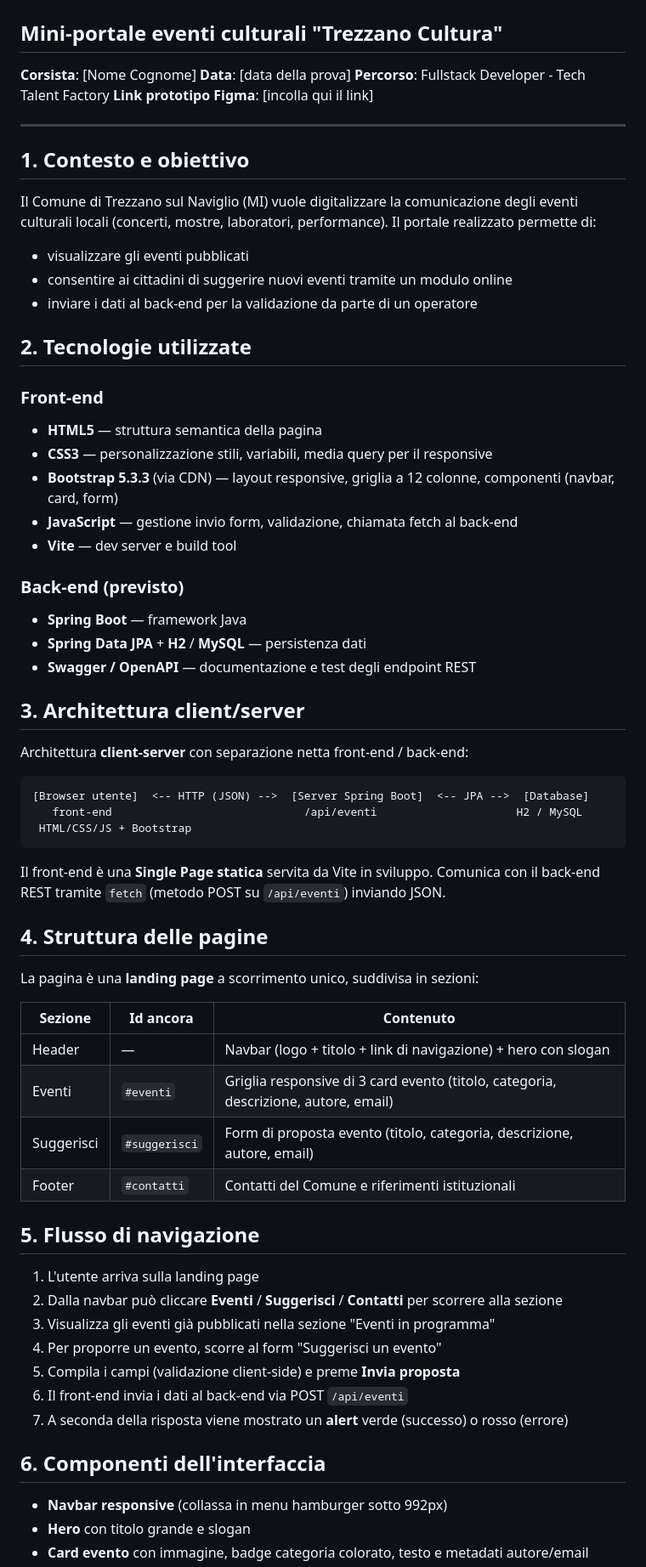
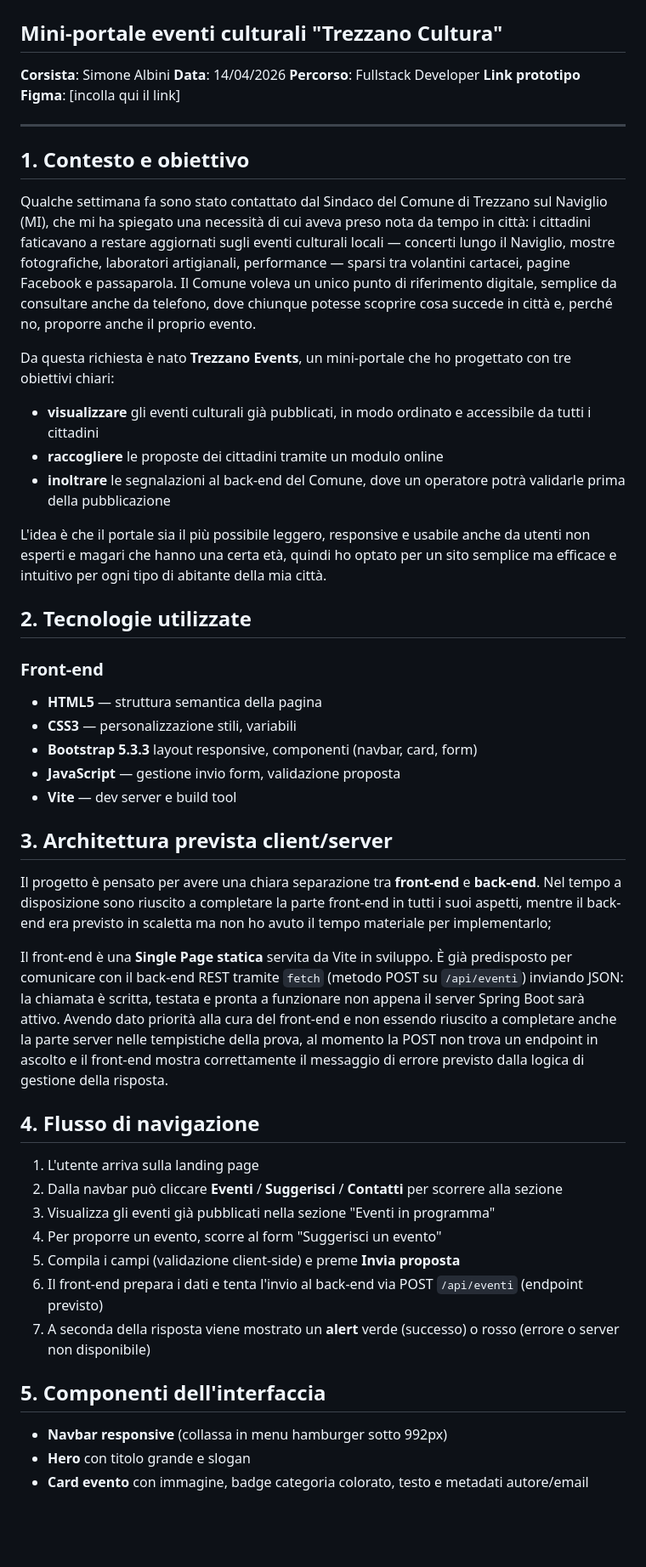
Before and after one commit to SimoAlbi28/sec-prova, a Markdown page: DOCUMENTO_TECNICO.md, the part around one of its changes. Shown at 85% size. Drawn GitHub-style; blank space fills up the shorter version.

Commit message:
feat doc tecnico

````diff
--- a/DOCUMENTO_TECNICO.md
+++ b/DOCUMENTO_TECNICO.md
@@ -1,64 +1,49 @@
 # Documento Tecnico
 ## Mini-portale eventi culturali "Trezzano Cultura"
 
-**Corsista**: [Nome Cognome]
-**Data**: [data della prova]
-**Percorso**: Fullstack Developer - Tech Talent Factory
+**Corsista**: Simone Albini
+**Data**: 14/04/2026
+**Percorso**: Fullstack Developer
 **Link prototipo Figma**: [incolla qui il link]
 
 ---
 
 ## 1. Contesto e obiettivo
-Il Comune di Trezzano sul Naviglio (MI) vuole digitalizzare la comunicazione degli eventi culturali locali (concerti, mostre, laboratori, performance). Il portale realizzato permette di:
-- visualizzare gli eventi pubblicati
-- consentire ai cittadini di suggerire nuovi eventi tramite un modulo online
-- inviare i dati al back-end per la validazione da parte di un operatore
+Qualche settimana fa sono stato contattato dal Sindaco del Comune di Trezzano sul Naviglio (MI), che mi ha spiegato una necessità di cui aveva preso nota da tempo in città: i cittadini faticavano a restare aggiornati sugli eventi culturali locali — concerti lungo il Naviglio, mostre fotografiche, laboratori artigianali, performance — sparsi tra volantini cartacei, pagine Facebook e passaparola.
+Il Comune voleva un unico punto di riferimento digitale, semplice da consultare anche da telefono, dove chiunque potesse scoprire cosa succede in città e, perché no, proporre anche il proprio evento.
+
+Da questa richiesta è nato **Trezzano Events**, un mini-portale che ho progettato con tre obiettivi chiari:
+- **visualizzare** gli eventi culturali già pubblicati, in modo ordinato e accessibile da tutti i cittadini
+- **raccogliere** le proposte dei cittadini tramite un modulo online
+- **inoltrare** le segnalazioni al back-end del Comune, dove un operatore potrà validarle prima della pubblicazione
+
+L'idea è che il portale sia il più possibile leggero, responsive e usabile anche da utenti non esperti e magari che hanno una certa età, quindi ho optato per un sito semplice ma efficace e intuitivo per ogni tipo di abitante della mia città.
 
 ## 2. Tecnologie utilizzate
 
 ### Front-end
 - **HTML5** — struttura semantica della pagina
-- **CSS3** — personalizzazione stili, variabili, media query per il responsive
-- **Bootstrap 5.3.3** (via CDN) — layout responsive, griglia a 12 colonne, componenti (navbar, card, form)
-- **JavaScript** — gestione invio form, validazione, chiamata fetch al back-end
+- **CSS3** — personalizzazione stili, variabili
+- **Bootstrap 5.3.3** layout responsive, componenti (navbar, card, form)
+- **JavaScript** — gestione invio form, validazione proposta
 - **Vite** — dev server e build tool
 
-### Back-end (previsto)
-- **Spring Boot** — framework Java
-- **Spring Data JPA** + **H2** / **MySQL** — persistenza dati
-- **Swagger / OpenAPI** — documentazione e test degli endpoint REST
+## 3. Architettura prevista client/server
+Il progetto è pensato per avere una chiara separazione tra **front-end** e **back-end**. Nel tempo a disposizione sono riuscito a completare la parte front-end in tutti i suoi aspetti, mentre il back-end era previsto in scaletta ma non ho avuto il tempo materiale per implementarlo;
 
-## 3. Architettura client/server
-Architettura **client-server** con separazione netta front-end / back-end:
 
-```
-[Browser utente]  <-- HTTP (JSON) -->  [Server Spring Boot]  <-- JPA -->  [Database]
-   front-end                             /api/eventi                     H2 / MySQL
- HTML/CSS/JS + Bootstrap
-```
+Il front-end è una **Single Page statica** servita da Vite in sviluppo. È già predisposto per comunicare con il back-end REST tramite `fetch` (metodo POST su `/api/eventi`) inviando JSON: la chiamata è scritta, testata e pronta a funzionare non appena il server Spring Boot sarà attivo. Avendo dato priorità alla cura del front-end e non essendo riuscito a completare anche la parte server nelle tempistiche della prova, al momento la POST non trova un endpoint in ascolto e il front-end mostra correttamente il messaggio di errore previsto dalla logica di gestione della risposta.
 
-Il front-end è una **Single Page statica** servita da Vite in sviluppo. Comunica con il back-end REST tramite `fetch` (metodo POST su `/api/eventi`) inviando JSON.
-
-## 4. Struttura delle pagine
-La pagina è una **landing page** a scorrimento unico, suddivisa in sezioni:
-
-| Sezione | Id ancora | Contenuto |
-|---------|-----------|-----------|
-| Header  | —        | Navbar (logo + titolo + link di navigazione) + hero con slogan |
-| Eventi  | `#eventi`| Griglia responsive di 3 card evento (titolo, categoria, descrizione, autore, email) |
-| Suggerisci | `#suggerisci` | Form di proposta evento (titolo, categoria, descrizione, autore, email) |
-| Footer  | `#contatti` | Contatti del Comune e riferimenti istituzionali |
-
-## 5. Flusso di navigazione
+## 4. Flusso di navigazione
 1. L'utente arriva sulla landing page
 2. Dalla navbar può cliccare **Eventi** / **Suggerisci** / **Contatti** per scorrere alla sezione
 3. Visualizza gli eventi già pubblicati nella sezione "Eventi in programma"
 4. Per proporre un evento, scorre al form "Suggerisci un evento"
 5. Compila i campi (validazione client-side) e preme **Invia proposta**
-6. Il front-end invia i dati al back-end via POST `/api/eventi`
-7. A seconda della risposta viene mostrato un **alert** verde (successo) o rosso (errore)
+6. Il front-end prepara i dati e tenta l'invio al back-end via POST `/api/eventi` (endpoint previsto)
+7. A seconda della risposta viene mostrato un **alert** verde (successo) o rosso (errore o server non disponibile)
 
-## 6. Componenti dell'interfaccia
+## 5. Componenti dell'interfaccia
 - **Navbar responsive** (collassa in menu hamburger sotto 992px)
 - **Hero** con titolo grande e slogan
 - **Card evento** con immagine, badge categoria colorato, testo e metadati autore/email
````
Also changed, not shown: other parts of DOCUMENTO_TECNICO.md (+18 -57 lines).
